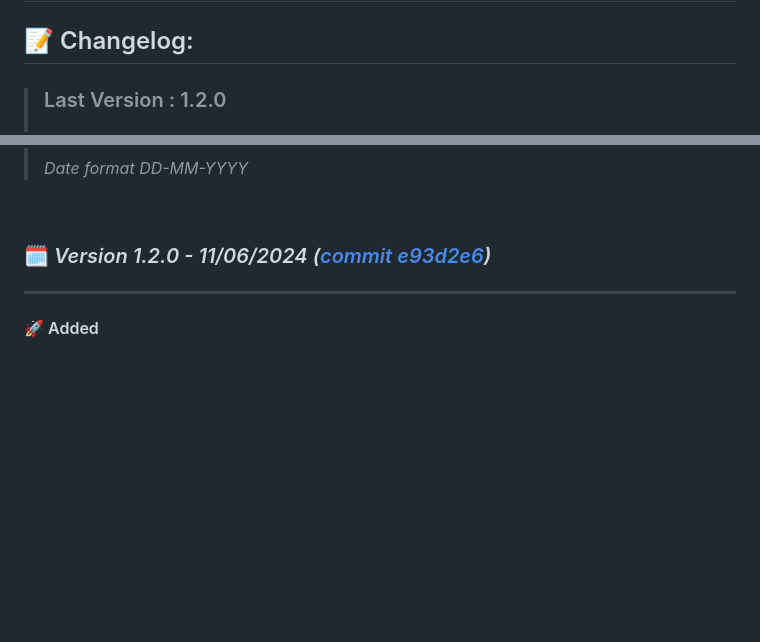
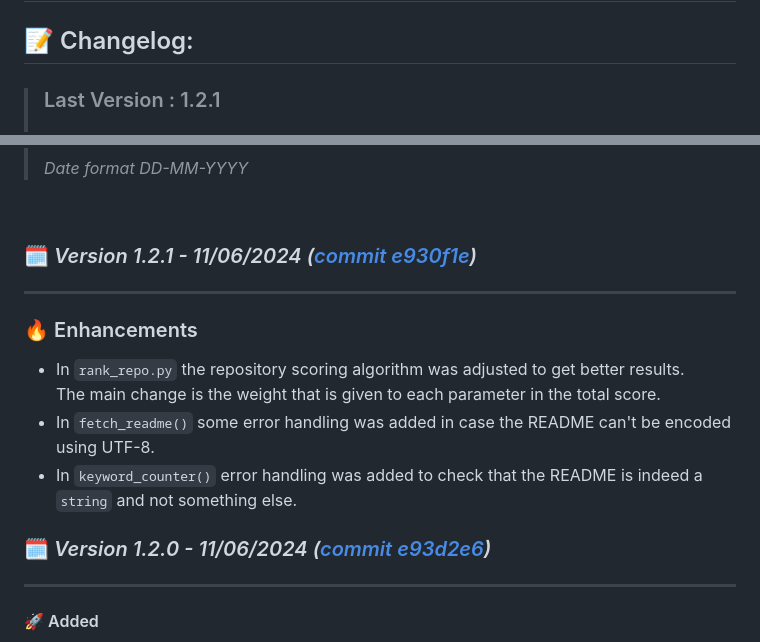
Before and after one commit to DanielDekhtyar/CodeFinder, a Markdown page: CHANGELOG.md, 2 parts joined by grey strips. Rendered like a GitHub page; blank space fills up the shorter version.

```diff
--- a/CHANGELOG.md
+++ b/CHANGELOG.md
@@ -2,5 +2,5 @@
 
 ## 📝 Changelog:
 
-> ### Last Version : 1.2.0
+> ### Last Version : 1.2.1
 >
@@ -9,6 +9,17 @@
 > _Date format DD-MM-YYYY_
 
 <br>
+
+### 🗓️ _Version 1.2.1 - 11/06/2024 ([commit e930f1e](https://github.com/DanielDekhtyar/github-search/commit/e930f1e))_
+
+---
+
+### 🔥 Enhancements
+- In `rank_repo.py` the repository scoring algorithm was adjusted to get better results.
+  The main change is the weight that is given to each parameter in the total score.
+- In `fetch_readme()` some error handling was added in case the README can't be encoded using UTF-8.
+- In `keyword_counter()` error handling was added to check that the README is indeed a `string` and not something else.
+
 
 ### 🗓️ _Version 1.2.0 - 11/06/2024 ([commit e93d2e6](https://github.com/DanielDekhtyar/github-search/commit/e93d2e6))_
 
```
Also changed, not shown: other parts of CHANGELOG.md (+1 -1 lines).
